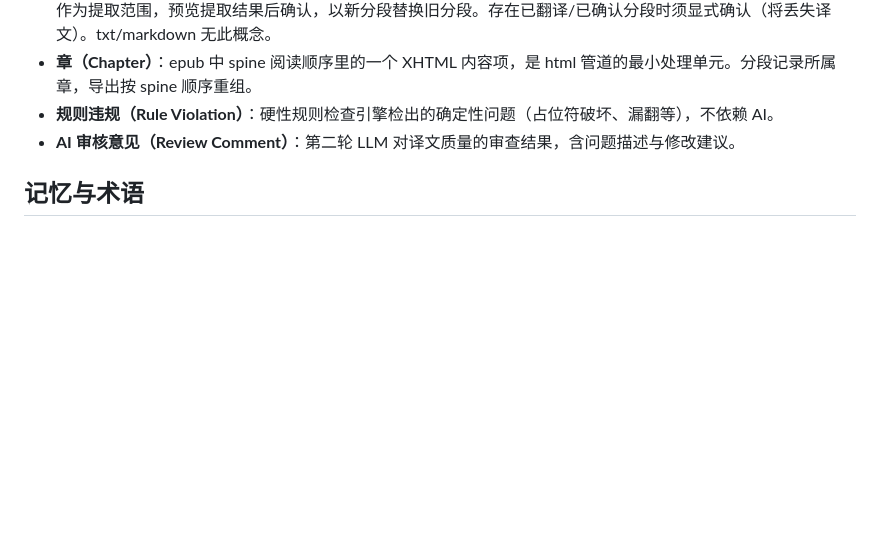
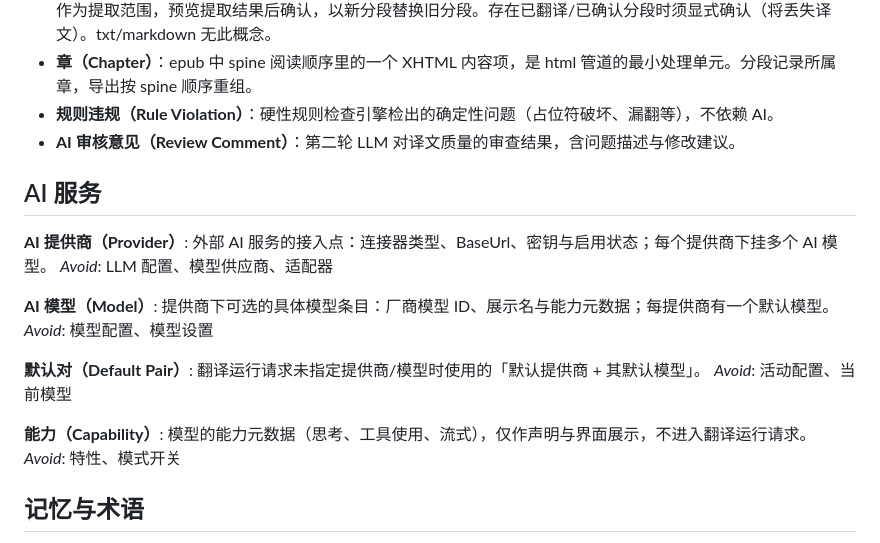
Before and after one commit to silevilence/MyTranslator, a Markdown page: CONTEXT.md, the part around the change. GitHub-like rendering; blank space fills up the shorter version.

```diff
--- a/CONTEXT.md
+++ b/CONTEXT.md
@@ -13,6 +13,24 @@
 - **章（Chapter）**：epub 中 spine 阅读顺序里的一个 XHTML 内容项，是 html 管道的最小处理单元。分段记录所属章，导出按 spine 顺序重组。
 - **规则违规（Rule Violation）**：硬性规则检查引擎检出的确定性问题（占位符破坏、漏翻等），不依赖 AI。
 - **AI 审核意见（Review Comment）**：第二轮 LLM 对译文质量的审查结果，含问题描述与修改建议。
+
+## AI 服务
+
+**AI 提供商（Provider）**:
+外部 AI 服务的接入点：连接器类型、BaseUrl、密钥与启用状态；每个提供商下挂多个 AI 模型。
+_Avoid_: LLM 配置、模型供应商、适配器
+
+**AI 模型（Model）**:
+提供商下可选的具体模型条目：厂商模型 ID、展示名与能力元数据；每提供商有一个默认模型。
+_Avoid_: 模型配置、模型设置
+
+**默认对（Default Pair）**:
+翻译运行请求未指定提供商/模型时使用的「默认提供商 + 其默认模型」。
+_Avoid_: 活动配置、当前模型
+
+**能力（Capability）**:
+模型的能力元数据（思考、工具使用、流式），仅作声明与界面展示，不进入翻译运行请求。
+_Avoid_: 特性、模式开关
 
 ## 记忆与术语
 
```
Also changed, not shown: ROADMAP.md (+13 -9 lines), docs/adr/0003-AI提供商与模型二级配置.md (added, +40 -0 lines).
